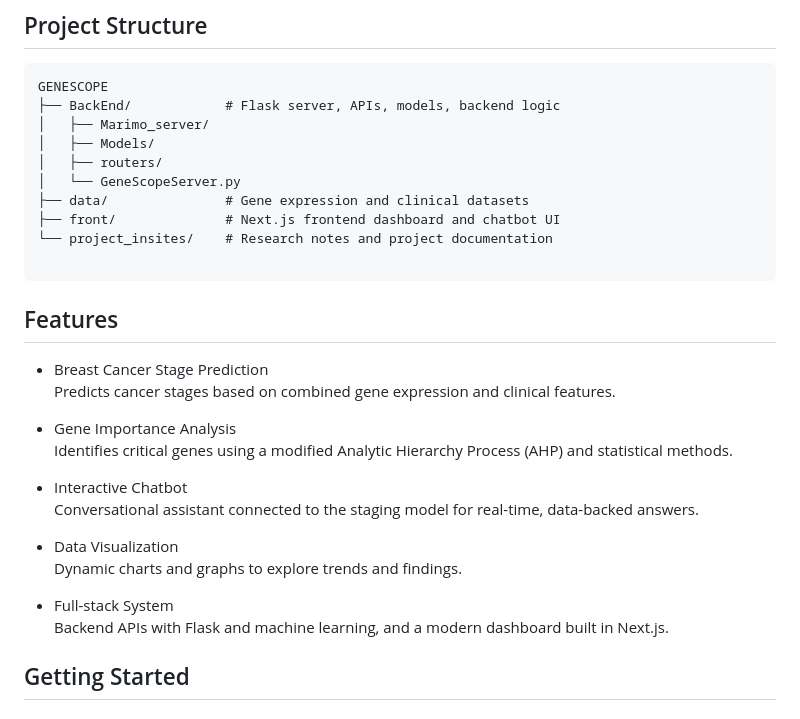
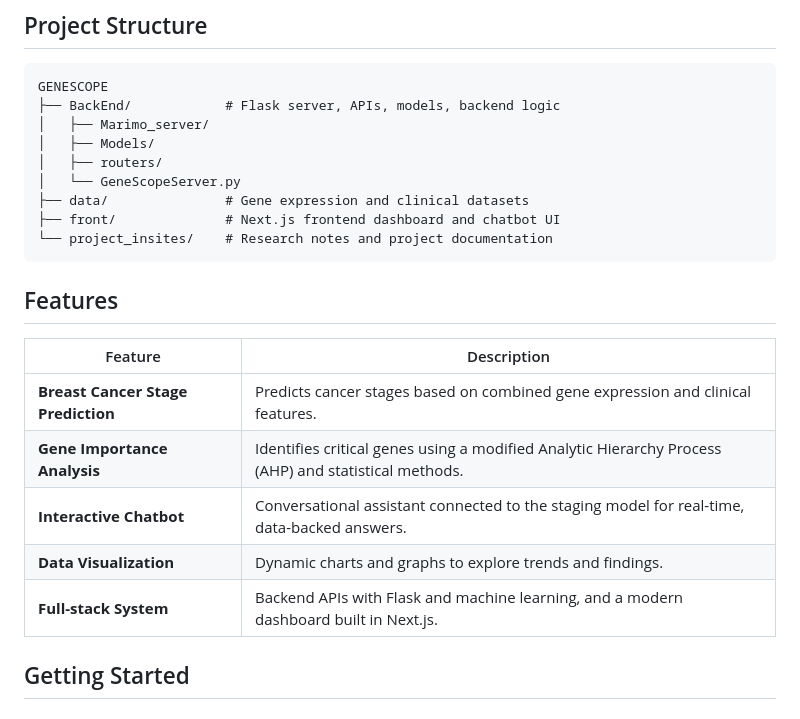
Before and after one commit to ANikfarjam/GeneScope, a Markdown page: readme.md, the part around the change. Rendered like a GitHub page.

Commit message:
improved feature section

````diff
--- a/readme.md
+++ b/readme.md
@@ -24,25 +24,18 @@ GENESCOPE
 ├── data/               # Gene expression and clinical datasets
 ├── front/              # Next.js frontend dashboard and chatbot UI
 └── project_insites/    # Research notes and project documentation
-
 ```
 
 ## Features
 
-- Breast Cancer Stage Prediction
-  Predicts cancer stages based on combined gene expression and clinical features.
+| Feature                   | Description                                                                                       |
+|---------------------------|---------------------------------------------------------------------------------------------------|
+| **Breast Cancer Stage Prediction** | Predicts cancer stages based on combined gene expression and clinical features.               |
+| **Gene Importance Analysis**      | Identifies critical genes using a modified Analytic Hierarchy Process (AHP) and statistical methods. |
+| **Interactive Chatbot**           | Conversational assistant connected to the staging model for real-time, data-backed answers.   |
+| **Data Visualization**            | Dynamic charts and graphs to explore trends and findings.                                    |
+| **Full-stack System**             | Backend APIs with Flask and machine learning, and a modern dashboard built in Next.js.        |
 
-- Gene Importance Analysis
-  Identifies critical genes using a modified Analytic Hierarchy Process (AHP) and statistical methods.
-
-- Interactive Chatbot
-  Conversational assistant connected to the staging model for real-time, data-backed answers.
-
-- Data Visualization
-  Dynamic charts and graphs to explore trends and findings.
-
-- Full-stack System
-  Backend APIs with Flask and machine learning, and a modern dashboard built in Next.js.
 
 ## Getting Started
 
````
